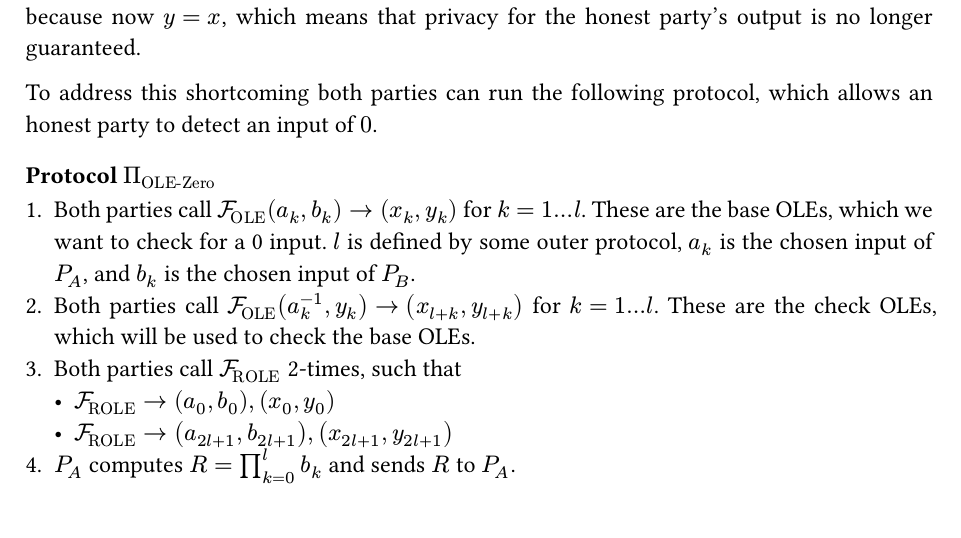
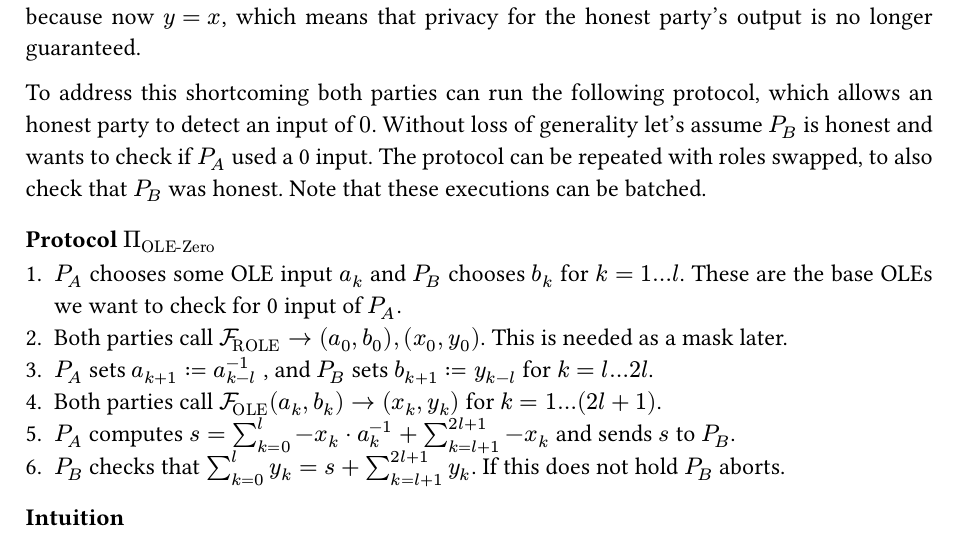
Before and after one commit to tlsnotary/docs-mdbook, a Typst document (research/ole-zero-check.typ): part of the page, cut so that both start at the same text. Compiled offline with Typst 0.15.

Commit message:
Added protocol ole-zero steps

```diff
--- a/research/ole-zero-check.typ
+++ b/research/ole-zero-check.typ
@@ -16,17 +16,23 @@ protocol, because now $y = x$, which means that privacy for the honest party's
 output is no longer guaranteed.
 
 To address this shortcoming both parties can run the following protocol, which
-allows an honest party to detect an input of $0$.
+allows an honest party to detect an input of $0$. Without loss of generality
+let's assume $P_B$ is honest and wants to check if $P_A$ used a 0 input. The
+protocol can be repeated with roles swapped, to also check that $P_B$ was honest.
+Note that these executions can be batched.
 
 === Protocol $Pi_"OLE-Zero"$
-+ Both parties call $cal(F)_"OLE" (a_k, b_k) -> (x_k, y_k)$ for $k = 1...l$.
-  These are the base OLEs, which we want to check for a 0 input. $l$ is defined
-  by some outer protocol, $a_k$ is the chosen input of $P_A$, and $b_k$ is the
-  chosen input of $P_B$.
-+ Both parties call $cal(F)_"OLE" (a_k^(-1), y_k) -> (x_(l + k), y_(l + k))$ for
-  $k = 1...l$. These are the check OLEs, which will be used to check the base
-  OLEs.
-+ Both parties call $cal(F)_"ROLE"$ 2-times, such that
-  - $cal(F)_"ROLE" -> (a_0, b_0), (x_0, y_0)$
-  - $cal(F)_"ROLE" -> (a_(2l + 1), b_(2l + 1)), (x_(2l + 1), y_(2l + 1))$
-+ $P_A$ computes $R = product_(k=0)^l b_k$ and sends $R$ to $P_A$.
++ $P_A$ chooses some OLE input $a_k$ and $P_B$ chooses $b_k$ for $k = 1...l$.
+  These are the base OLEs we want to check for 0 input of $P_A$.
++ Both parties call $cal(F)_"ROLE" -> (a_0, b_0), (x_0, y_0)$. This is needed as
+  a mask later.
++ $P_A$ sets $a_(k + 1) := a_(k - l)^(-1)$ , and $P_B$ sets $b_(k + 1) := y_(k - l)$ for
+  $k = l...2l$.
++ Both parties call $cal(F)_"OLE" (a_k, b_k) -> (x_k, y_k)$ for
+  $k = 1...(2l + 1)$.
++ $P_A$ computes $ s = sum_(k = 0)^l - x_k dot a_k^(-1) + sum_(k = l + 1)^(2l +
+  1) - x_k$ and sends $s$ to $P_B$.
++ $P_B$ checks that $sum_(k = 0)^l y_k  = s + sum_(k = l + 1)^(2l + 1) y_k $. If
+  this does not hold $P_B$ aborts.
+
+=== Intuition
```
